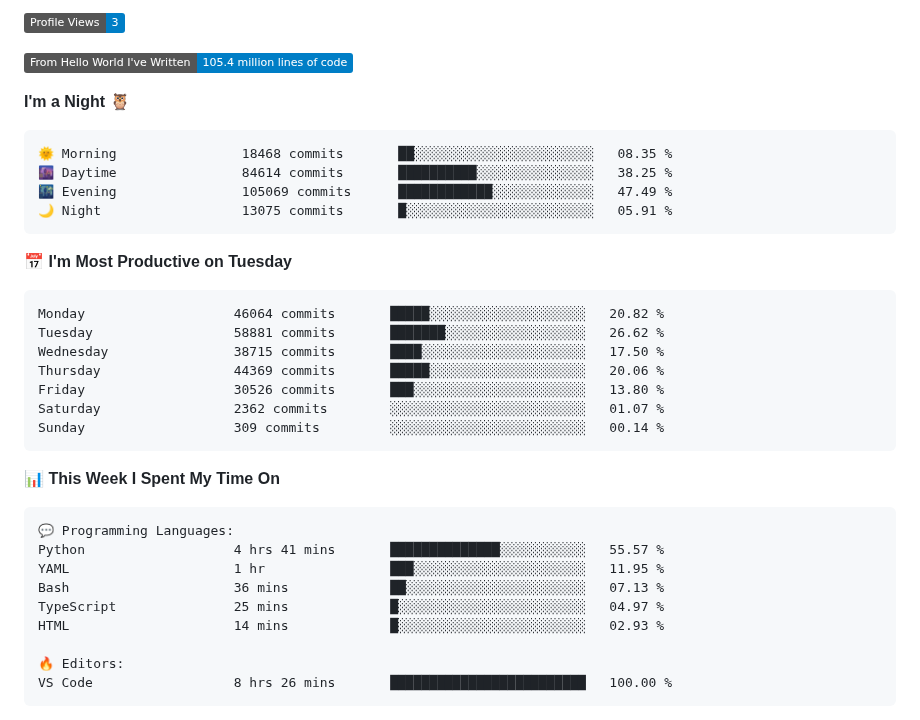
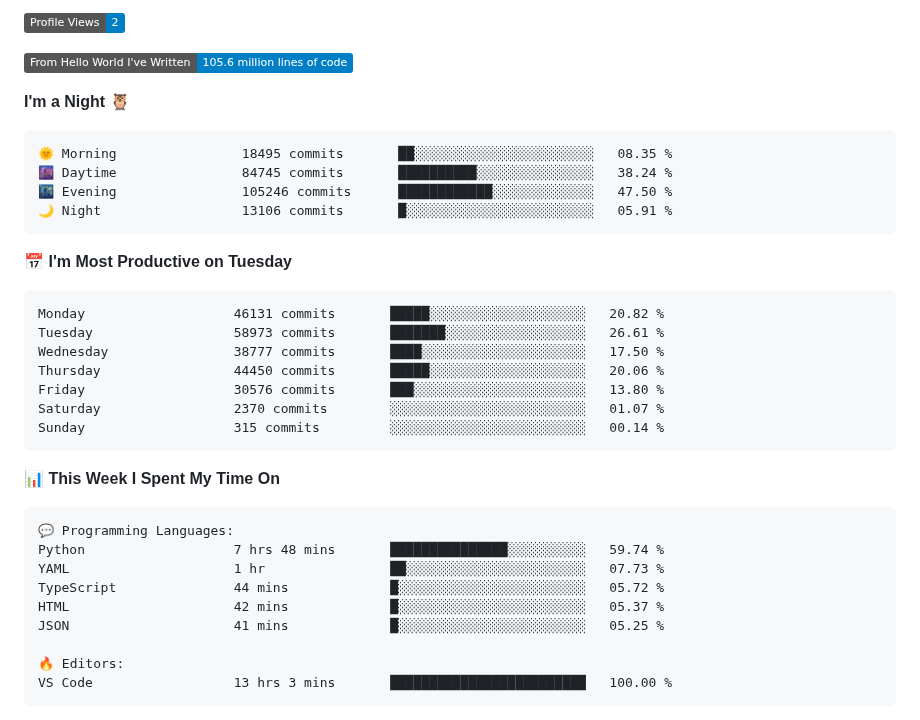
Before and after one commit to Stanley-Okwii/Stanley-Okwii, a Markdown page: README.md, the part around one of its changes. GitHub-like rendering; badges without logos.

Commit message:
Update waka time dev metrics

````diff
--- a/README.md
+++ b/README.md
@@ -57,26 +57,26 @@ Technically advanced and highly analytical software engineer with hands-on exper
 
-![Profile Views](http://img.shields.io/badge/Profile%20Views-3-blue)
+![Profile Views](http://img.shields.io/badge/Profile%20Views-2-blue)
 
-![Lines of code](https://img.shields.io/badge/From%20Hello%20World%20I%27ve%20Written-105.4%20million%20lines%20of%20code-blue)
+![Lines of code](https://img.shields.io/badge/From%20Hello%20World%20I%27ve%20Written-105.6%20million%20lines%20of%20code-blue)
 
 **I'm a Night 🦉**
 
 ```text
-🌞 Morning                18468 commits       ██░░░░░░░░░░░░░░░░░░░░░░░   08.35 %
-🌆 Daytime                84614 commits       ██████████░░░░░░░░░░░░░░░   38.25 %
-🌃 Evening                105069 commits      ████████████░░░░░░░░░░░░░   47.49 %
-🌙 Night                  13075 commits       █░░░░░░░░░░░░░░░░░░░░░░░░   05.91 %
+🌞 Morning                18495 commits       ██░░░░░░░░░░░░░░░░░░░░░░░   08.35 %
+🌆 Daytime                84745 commits       ██████████░░░░░░░░░░░░░░░   38.24 %
+🌃 Evening                105246 commits      ████████████░░░░░░░░░░░░░   47.50 %
+🌙 Night                  13106 commits       █░░░░░░░░░░░░░░░░░░░░░░░░   05.91 %
 ```
 📅 **I'm Most Productive on Tuesday**
 
 ```text
-Monday                   46064 commits       █████░░░░░░░░░░░░░░░░░░░░   20.82 %
-Tuesday                  58881 commits       ███████░░░░░░░░░░░░░░░░░░   26.62 %
-Wednesday                38715 commits       ████░░░░░░░░░░░░░░░░░░░░░   17.50 %
-Thursday                 44369 commits       █████░░░░░░░░░░░░░░░░░░░░   20.06 %
-Friday                   30526 commits       ███░░░░░░░░░░░░░░░░░░░░░░   13.80 %
-Saturday                 2362 commits        ░░░░░░░░░░░░░░░░░░░░░░░░░   01.07 %
-Sunday                   309 commits         ░░░░░░░░░░░░░░░░░░░░░░░░░   00.14 %
+Monday                   46131 commits       █████░░░░░░░░░░░░░░░░░░░░   20.82 %
+Tuesday                  58973 commits       ███████░░░░░░░░░░░░░░░░░░   26.61 %
+Wednesday                38777 commits       ████░░░░░░░░░░░░░░░░░░░░░   17.50 %
+Thursday                 44450 commits       █████░░░░░░░░░░░░░░░░░░░░   20.06 %
+Friday                   30576 commits       ███░░░░░░░░░░░░░░░░░░░░░░   13.80 %
+Saturday                 2370 commits        ░░░░░░░░░░░░░░░░░░░░░░░░░   01.07 %
+Sunday                   315 commits         ░░░░░░░░░░░░░░░░░░░░░░░░░   00.14 %
 ```
 
 
@@ -84,14 +84,14 @@ Sunday                   309 commits         ░░░░░░░░░░░
 
 ```text
 💬 Programming Languages:
-Python                   4 hrs 41 mins       ██████████████░░░░░░░░░░░   55.57 %
-YAML                     1 hr                ███░░░░░░░░░░░░░░░░░░░░░░   11.95 %
-Bash                     36 mins             ██░░░░░░░░░░░░░░░░░░░░░░░   07.13 %
-TypeScript               25 mins             █░░░░░░░░░░░░░░░░░░░░░░░░   04.97 %
-HTML                     14 mins             █░░░░░░░░░░░░░░░░░░░░░░░░   02.93 %
+Python                   7 hrs 48 mins       ███████████████░░░░░░░░░░   59.74 %
+YAML                     1 hr                ██░░░░░░░░░░░░░░░░░░░░░░░   07.73 %
+TypeScript               44 mins             █░░░░░░░░░░░░░░░░░░░░░░░░   05.72 %
+HTML                     42 mins             █░░░░░░░░░░░░░░░░░░░░░░░░   05.37 %
+JSON                     41 mins             █░░░░░░░░░░░░░░░░░░░░░░░░   05.25 %
 
 🔥 Editors:
-VS Code                  8 hrs 26 mins       █████████████████████████   100.00 %
+VS Code                  13 hrs 3 mins       █████████████████████████   100.00 %
 ```
 
 
````
Also changed, not shown: other parts of README.md (+2 -2 lines).
